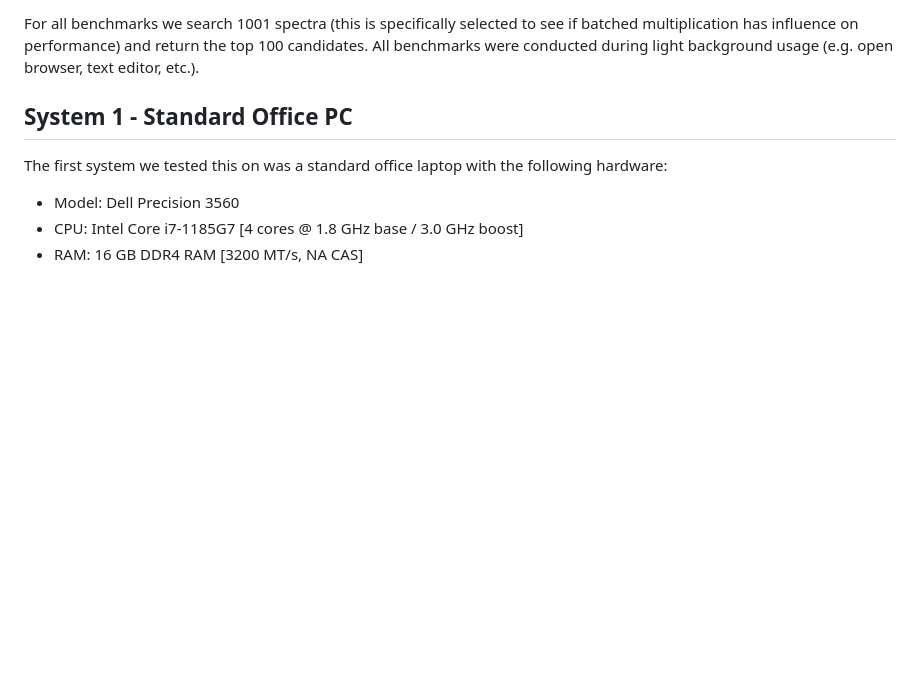
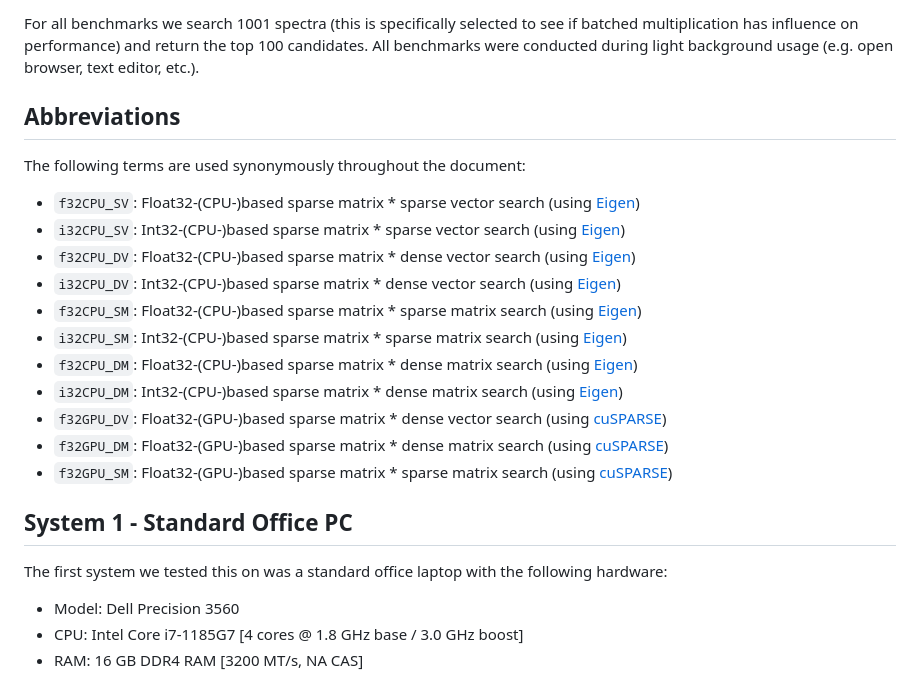
Before and after one commit to hgb-bin-proteomics/CandidateVectorSearch, a Markdown page: benchmarks.md, the part around the change. GitHub-like rendering; blank space fills up the shorter version.

Commit message:
add abbreviations

```diff
--- a/benchmarks.md
+++ b/benchmarks.md
@@ -19,6 +19,21 @@ For all benchmarks we search 1001 spectra (this is specifically selected to see
 if batched multiplication has influence on performance) and return the top 100
 candidates. All benchmarks were conducted during light background usage (e.g.
 open browser, text editor, etc.).
+
+## Abbreviations
+
+The following terms are used synonymously throughout the document:
+- `f32CPU_SV`: Float32-(CPU-)based sparse matrix * sparse vector search (using [Eigen](https://eigen.tuxfamily.org/))
+- `i32CPU_SV`: Int32-(CPU-)based sparse matrix * sparse vector search (using [Eigen](https://eigen.tuxfamily.org/))
+- `f32CPU_DV`: Float32-(CPU-)based sparse matrix * dense vector search (using [Eigen](https://eigen.tuxfamily.org/))
+- `i32CPU_DV`: Int32-(CPU-)based sparse matrix * dense vector search (using [Eigen](https://eigen.tuxfamily.org/))
+- `f32CPU_SM`: Float32-(CPU-)based sparse matrix * sparse matrix search (using [Eigen](https://eigen.tuxfamily.org/))
+- `i32CPU_SM`: Int32-(CPU-)based sparse matrix * sparse matrix search (using [Eigen](https://eigen.tuxfamily.org/))
+- `f32CPU_DM`: Float32-(CPU-)based sparse matrix * dense matrix search (using [Eigen](https://eigen.tuxfamily.org/))
+- `i32CPU_DM`: Int32-(CPU-)based sparse matrix * dense matrix search (using [Eigen](https://eigen.tuxfamily.org/))
+- `f32GPU_DV`: Float32-(GPU-)based sparse matrix * dense vector search (using [cuSPARSE](https://docs.nvidia.com/cuda/cusparse/))
+- `f32GPU_DM`: Float32-(GPU-)based sparse matrix * dense matrix search (using [cuSPARSE](https://docs.nvidia.com/cuda/cusparse/))
+- `f32GPU_SM`: Float32-(GPU-)based sparse matrix * sparse matrix search (using [cuSPARSE](https://docs.nvidia.com/cuda/cusparse/))
 
 ## System 1 - Standard Office PC
 
```
